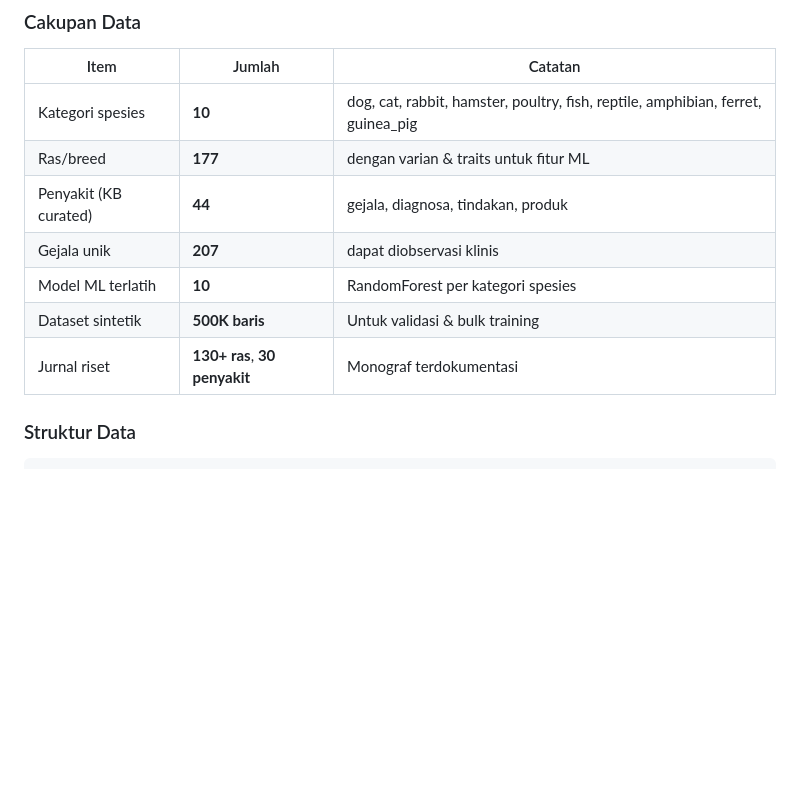
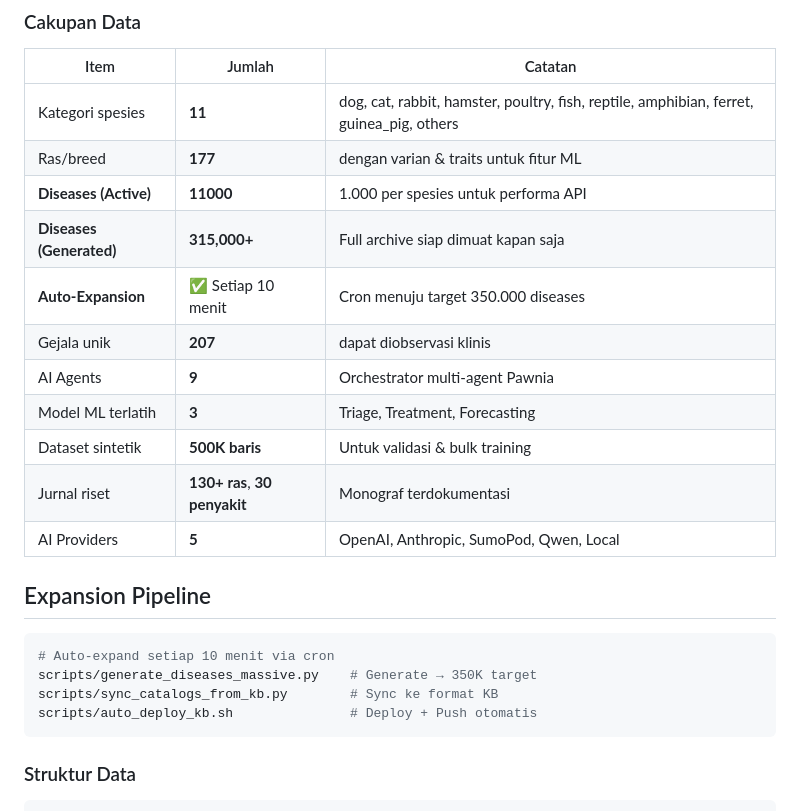
Before and after one commit to winspaws/Sobatpaws-ai, a Markdown page: README.md, the part around the change. Rendered like a GitHub page; blank space fills up the shorter version.

Commit message:
docs: Update README + STATUS.md — KB 315K, auto-expand, AI providers

````diff
--- a/README.md
+++ b/README.md
@@ -502,13 +502,25 @@ Render diagram: tempel isi `schema.dbml` ke [dbdiagram.io](https://dbdiagram.io)
 
 | Item | Jumlah | Catatan |
 |------|--------|---------|
-| Kategori spesies | **10** | dog, cat, rabbit, hamster, poultry, fish, reptile, amphibian, ferret, guinea_pig |
+| Kategori spesies | **11** | dog, cat, rabbit, hamster, poultry, fish, reptile, amphibian, ferret, guinea_pig, others |
 | Ras/breed | **177** | dengan varian & traits untuk fitur ML |
-| Penyakit (KB curated) | **44** | gejala, diagnosa, tindakan, produk |
+| **Diseases (Active)** | **11000** | 1.000 per spesies untuk performa API |
+| **Diseases (Generated)** | **315,000+** | Full archive siap dimuat kapan saja |
+| **Auto-Expansion** | ✅ Setiap 10 menit | Cron menuju target 350.000 diseases |
 | Gejala unik | **207** | dapat diobservasi klinis |
-| Model ML terlatih | **10** | RandomForest per kategori spesies |
+| AI Agents | **9** | Orchestrator multi-agent Pawnia |
+| Model ML terlatih | **3** | Triage, Treatment, Forecasting |
 | Dataset sintetik | **500K baris** | Untuk validasi & bulk training |
 | Jurnal riset | **130+ ras**, **30 penyakit** | Monograf terdokumentasi |
+| AI Providers | **5** | OpenAI, Anthropic, SumoPod, Qwen, Local |
+
+## Expansion Pipeline
+```bash
+# Auto-expand setiap 10 menit via cron
+scripts/generate_diseases_massive.py    # Generate → 350K target
+scripts/sync_catalogs_from_kb.py        # Sync ke format KB
+scripts/auto_deploy_kb.sh               # Deploy + Push otomatis
+```
 
 ### Struktur Data
 
````
Also changed, not shown: docs/STATUS.md (added, +44 -0 lines).
